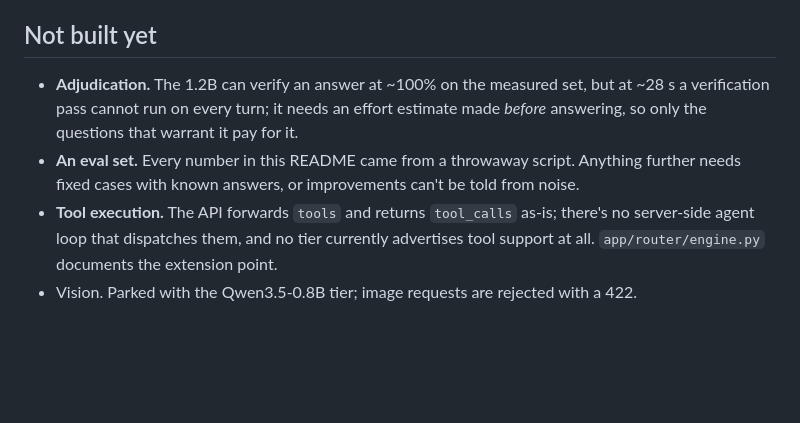
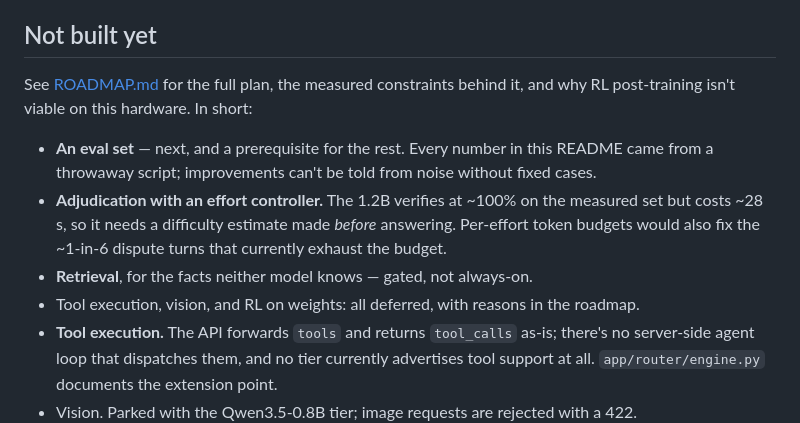
Before and after one commit to krish-patel-01/legend-mode, a Markdown page: README.md, the part around the change. Rendered like a GitHub page; blank space fills up the shorter version.

```diff
--- a/README.md
+++ b/README.md
@@ -296,11 +296,16 @@ Two smaller things the dispute path exposed, both handled:
 
 ## Not built yet
 
-- **Adjudication.** The 1.2B can verify an answer at ~100% on the measured set, but at
-  ~28 s a verification pass cannot run on every turn; it needs an effort estimate made
-  *before* answering, so only the questions that warrant it pay for it.
-- **An eval set.** Every number in this README came from a throwaway script. Anything
-  further needs fixed cases with known answers, or improvements can't be told from noise.
+See [ROADMAP.md](ROADMAP.md) for the full plan, the measured constraints behind it, and
+why RL post-training isn't viable on this hardware. In short:
+
+- **An eval set** — next, and a prerequisite for the rest. Every number in this README came
+  from a throwaway script; improvements can't be told from noise without fixed cases.
+- **Adjudication with an effort controller.** The 1.2B verifies at ~100% on the measured
+  set but costs ~28 s, so it needs a difficulty estimate made *before* answering. Per-effort
+  token budgets would also fix the ~1-in-6 dispute turns that currently exhaust the budget.
+- **Retrieval**, for the facts neither model knows — gated, not always-on.
+- Tool execution, vision, and RL on weights: all deferred, with reasons in the roadmap.
 - **Tool execution.** The API forwards `tools` and returns `tool_calls` as-is; there's
   no server-side agent loop that dispatches them, and no tier currently advertises tool
   support at all. `app/router/engine.py` documents the extension point.
```
Also changed, not shown: ROADMAP.md (added, +215 -0 lines).
